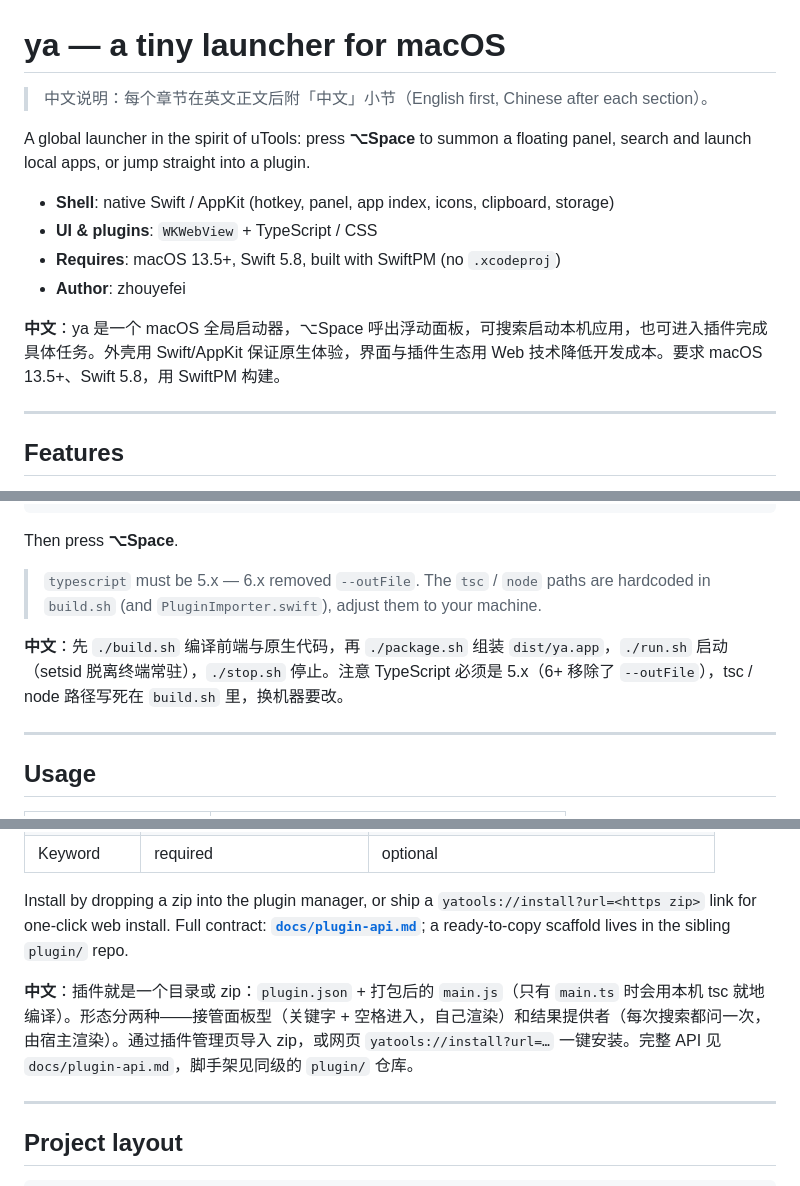
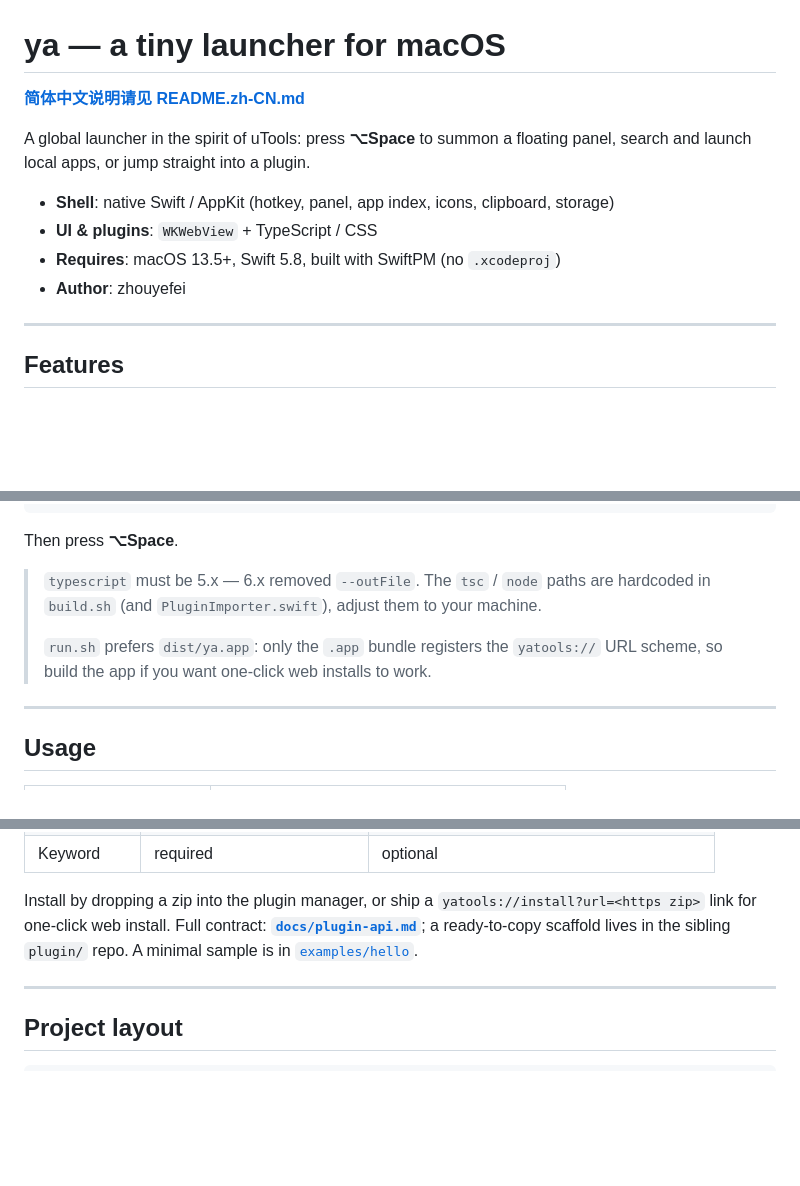
Before and after one commit to kongben/ya, a Markdown page: README.md, 3 parts joined by grey strips. Drawn GitHub-style; blank space fills up the shorter version.

Commit message:
docs: update README and add Chinese version

```diff
--- a/README.md
+++ b/README.md
@@ -1,6 +1,6 @@
 # ya — a tiny launcher for macOS
 
-> 中文说明：每个章节在英文正文后附「中文」小节（English first, Chinese after each section）。
+**[简体中文说明请见 README.zh-CN.md](./README.zh-CN.md)**
 
 A global launcher in the spirit of uTools: press **⌥Space** to summon a floating panel,
 search and launch local apps, or jump straight into a plugin.
@@ -9,8 +9,6 @@ search and launch local apps, or jump straight into a plugin.
 - **UI & plugins**: `WKWebView` + TypeScript / CSS
 - **Requires**: macOS 13.5+, Swift 5.8, built with SwiftPM (no `.xcodeproj`)
 - **Author**: zhouyefei
-
-**中文**：ya 是一个 macOS 全局启动器，⌥Space 呼出浮动面板，可搜索启动本机应用，也可进入插件完成具体任务。外壳用 Swift/AppKit 保证原生体验，界面与插件生态用 Web 技术降低开发成本。要求 macOS 13.5+、Swift 5.8，用 SwiftPM 构建。
 
 ---
 
@@ -44,8 +40,9 @@ Then press **⌥Space**.
 
 > `typescript` must be 5.x — 6.x removed `--outFile`. The `tsc` / `node` paths are
 > hardcoded in `build.sh` (and `PluginImporter.swift`), adjust them to your machine.
-
-**中文**：先 `./build.sh` 编译前端与原生代码，再 `./package.sh` 组装 `dist/ya.app`，`./run.sh` 启动（setsid 脱离终端常驻），`./stop.sh` 停止。注意 TypeScript 必须是 5.x（6+ 移除了 `--outFile`），tsc / node 路径写死在 `build.sh` 里，换机器要改。
+>
+> `run.sh` prefers `dist/ya.app`: only the `.app` bundle registers the `yatools://`
+> URL scheme, so build the app if you want one-click web installs to work.
 
 ---
 
@@ -94,9 +89,8 @@ Two shapes:
 Install by dropping a zip into the plugin manager, or ship a
 `yatools://install?url=<https zip>` link for one-click web install.
 Full contract: **[`docs/plugin-api.md`](docs/plugin-api.md)**; a ready-to-copy
-scaffold lives in the sibling `plugin/` repo.
-
-**中文**：插件就是一个目录或 zip：`plugin.json` + 打包后的 `main.js`（只有 `main.ts` 时会用本机 tsc 就地编译）。形态分两种——接管面板型（关键字 + 空格进入，自己渲染）和结果提供者（每次搜索都问一次，由宿主渲染）。通过插件管理页导入 zip，或网页 `yatools://install?url=…` 一键安装。完整 API 见 `docs/plugin-api.md`，脚手架见同级的 `plugin/` 仓库。
+scaffold lives in the sibling `plugin/` repo. A minimal sample is in
+[`examples/hello`](examples/hello).
 
 ---
 
```
Also changed, not shown: other parts of README.md (+0 -12 lines), README.zh-CN.md (added, +162 -0 lines).
